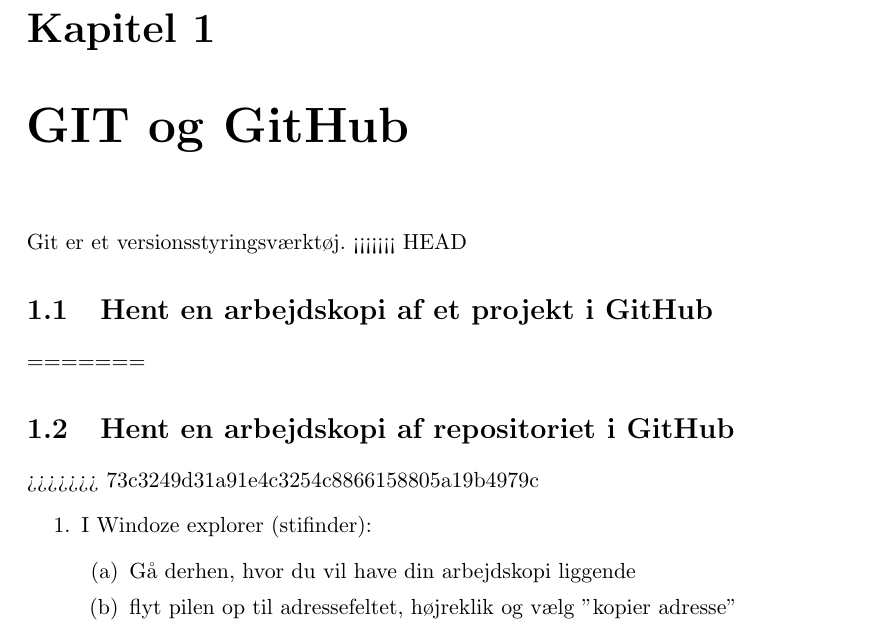
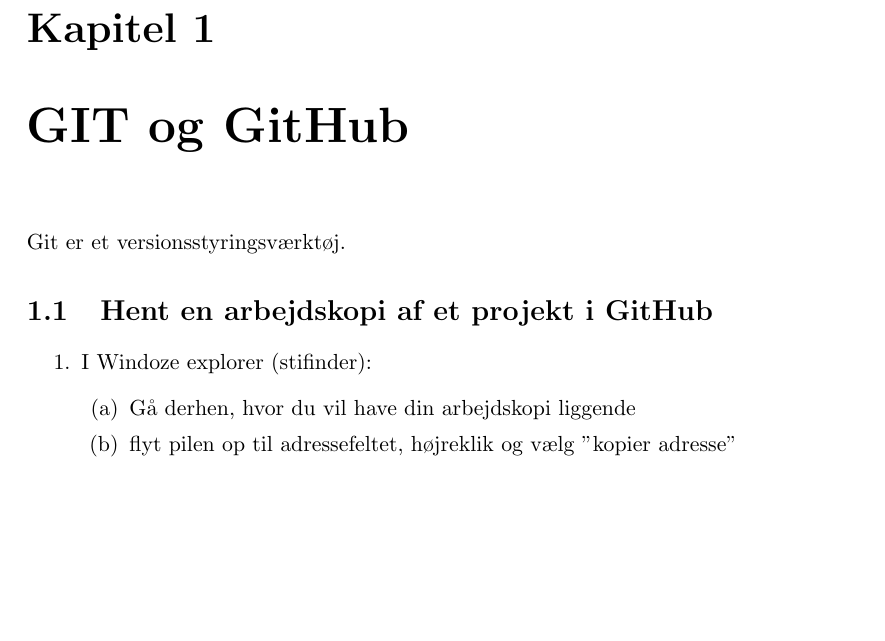
Before and after one commit to aqqalu/wireless-last-mile, a LaTeX document (git-howto.tex): part of page 3 of 6, cut so that both start at the same text, the shorter picture padded with empty space. Compiled offline with pdfLaTeX.

Commit message:
merge-konflikter fra en git pull rettet

```diff
--- a/git-howto.tex
+++ b/git-howto.tex
@@ -31,11 +31,9 @@
 
 \chapter{GIT og GitHub}
 Git er et versionsstyringsværktøj.
-<<<<<<< HEAD
+
 \section{Hent en arbejdskopi af et projekt i GitHub} \label{clone}
-=======
-\section{Hent en arbejdskopi af repositoriet i GitHub}
->>>>>>> 73c3249d31a91e4c3254c8866158805a19b4979c
+
 \begin{enumerate}
 
  \item I Windoze explorer (stifinder):
```
Also changed, not shown: git-howto.pdf, 3 other files.
